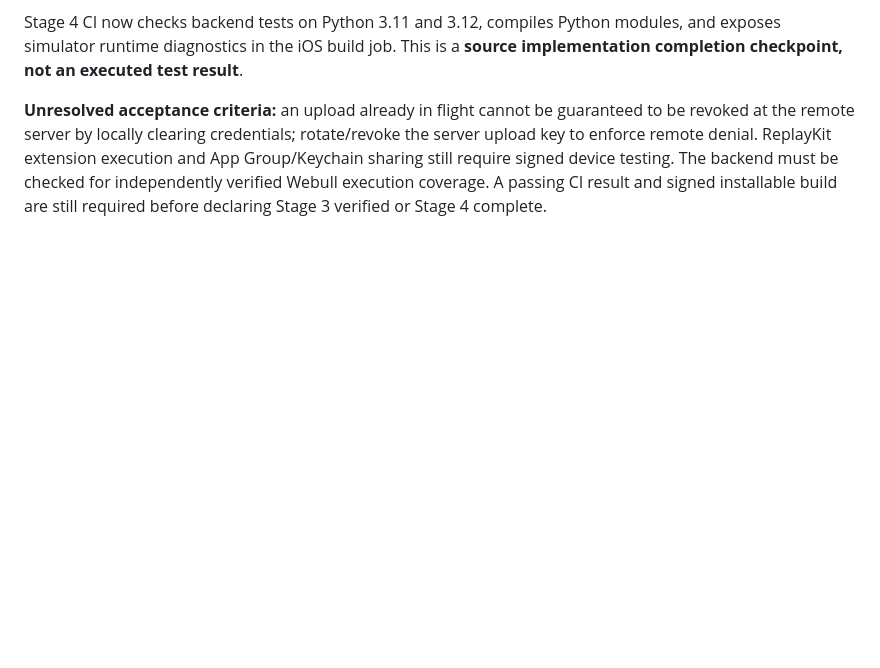
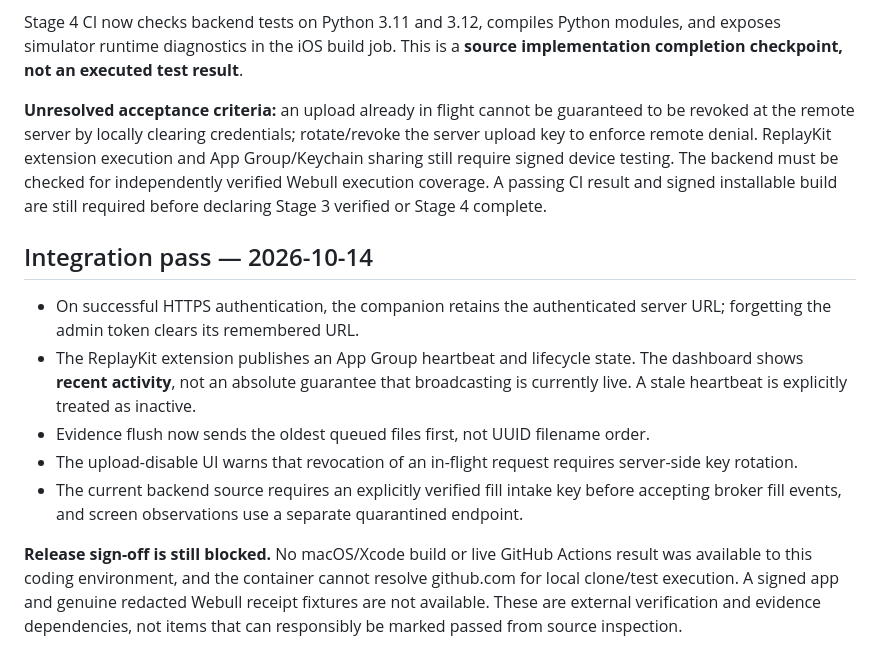
Before and after one commit to Tetradim/Sentinel-Crier, a Markdown page: docs/stages-2-to-4-review.md, the part around the change. GitHub-like rendering; blank space fills up the shorter version.

Commit message:
docs: record integration hardening and explicitly outstanding build and broker verification gates

```diff
--- a/docs/stages-2-to-4-review.md
+++ b/docs/stages-2-to-4-review.md
@@ -40,3 +40,14 @@ Stage 3 source hardening now includes a three-frame OCR-absence threshold to avo
 Stage 4 CI now checks backend tests on Python 3.11 and 3.12, compiles Python modules, and exposes simulator runtime diagnostics in the iOS build job. This is a **source implementation completion checkpoint, not an executed test result**.
 
 **Unresolved acceptance criteria:** an upload already in flight cannot be guaranteed to be revoked at the remote server by locally clearing credentials; rotate/revoke the server upload key to enforce remote denial. ReplayKit extension execution and App Group/Keychain sharing still require signed device testing. The backend must be checked for independently verified Webull execution coverage. A passing CI result and signed installable build are still required before declaring Stage 3 verified or Stage 4 complete.
+
+
+## Integration pass — 2026-10-14
+
+- On successful HTTPS authentication, the companion retains the authenticated server URL; forgetting the admin token clears its remembered URL.
+- The ReplayKit extension publishes an App Group heartbeat and lifecycle state. The dashboard shows **recent activity**, not an absolute guarantee that broadcasting is currently live. A stale heartbeat is explicitly treated as inactive.
+- Evidence flush now sends the oldest queued files first, not UUID filename order.
+- The upload-disable UI warns that revocation of an in-flight request requires server-side key rotation.
+- The current backend source requires an explicitly verified fill intake key before accepting broker fill events, and screen observations use a separate quarantined endpoint.
+
+**Release sign-off is still blocked.** No macOS/Xcode build or live GitHub Actions result was available to this coding environment, and the container cannot resolve github.com for local clone/test execution. A signed app and genuine redacted Webull receipt fixtures are not available. These are external verification and evidence dependencies, not items that can responsibly be marked passed from source inspection.
```
